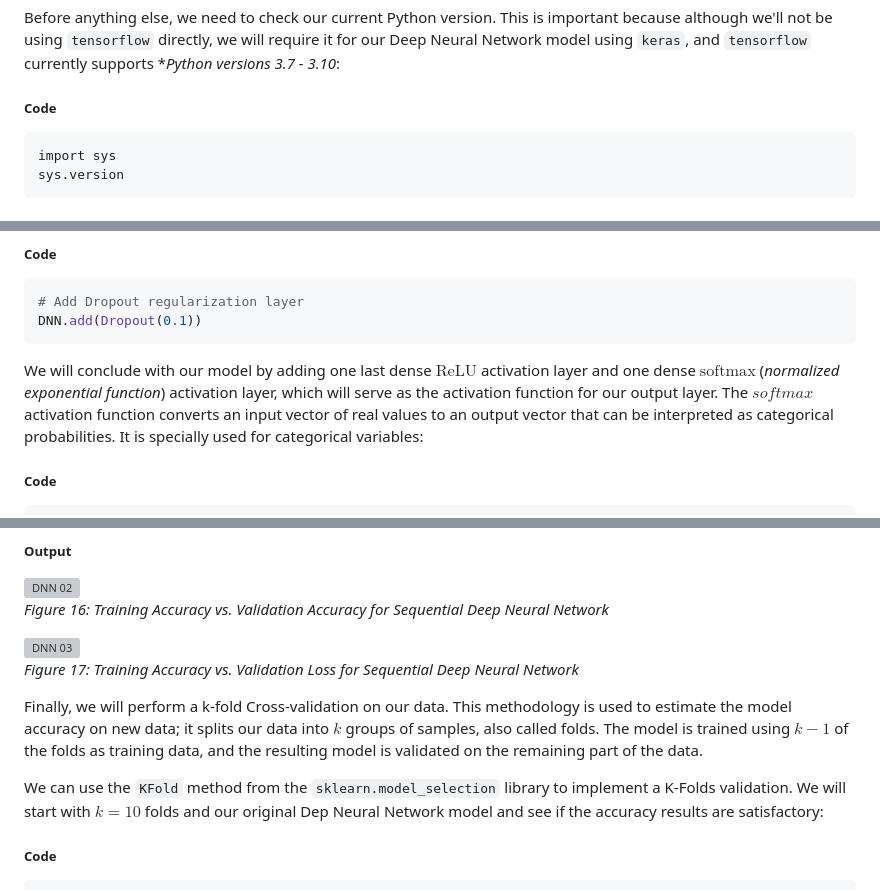
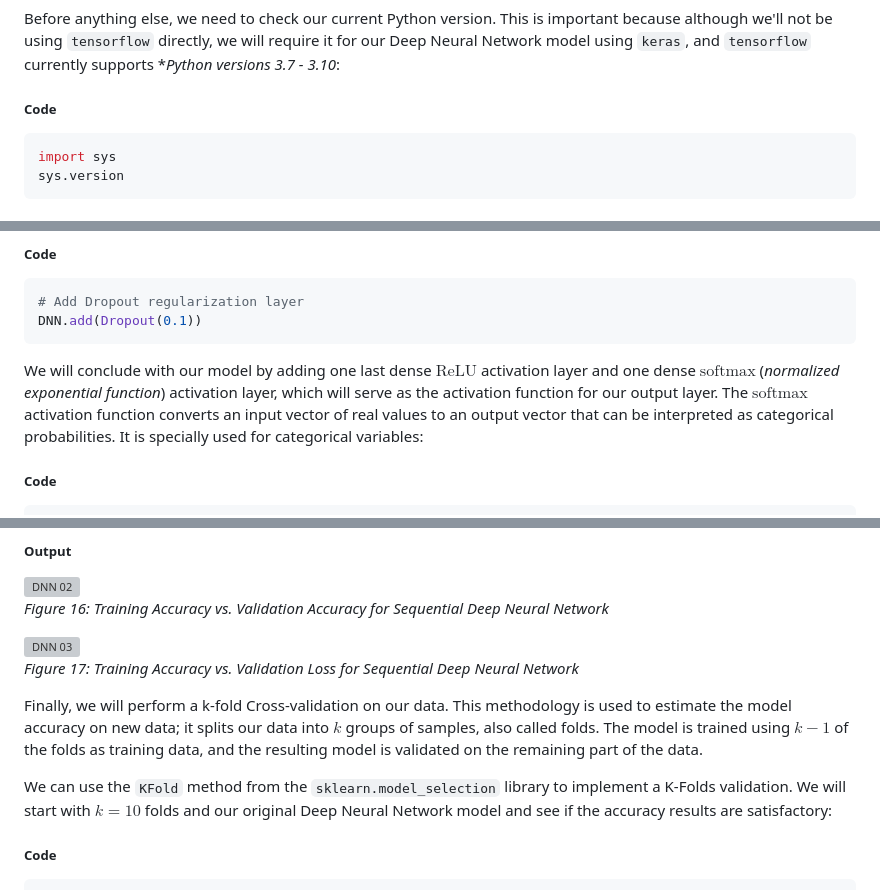
Before and after one commit to sanctum-black/guided-projects, a Markdown page: data-science/exploratory-data-analysis/exploratory-data-analysis-2.md, 3 parts joined by grey strips. GitHub-like rendering; grey boxes are pictures that could not be loaded.

Commit message:
Performed minor corrections

````diff
--- a/data-science/exploratory-data-analysis/exploratory-data-analysis-2.md
+++ b/data-science/exploratory-data-analysis/exploratory-data-analysis-2.md
@@ -104,7 +104,7 @@ In this example, we will be working with 12 classification models, which we'll e
 Before anything else, we need to check our current Python version. This is important because although we'll not be using `tensorflow` directly, we will require it for our Deep Neural Network model using `keras`, and `tensorflow` currently supports **Python versions 3.7 - 3.10*:
 
 ##### **Code**
-```
+```Python
 import sys
 sys.version
 ```
@@ -1872,7 +1871,7 @@ Next, we will add a $\text{Dropout}$ regularization layer. A dropout layer rando
 DNN.add(Dropout(0.1))
 ```
 
-We will conclude with our model by adding one last dense $\text{ReLU}$ activation layer and one dense $\text{softmax}$ (*normalized exponential function*) activation layer, which will serve as the activation function for our output layer. The $softmax$ activation function converts an input vector of real values to an output vector that can be interpreted as categorical probabilities. It is specially used for categorical variables:
+We will conclude with our model by adding one last dense $\text{ReLU}$ activation layer and one dense $\text{softmax}$ (*normalized exponential function*) activation layer, which will serve as the activation function for our output layer. The $\text{softmax}$ activation function converts an input vector of real values to an output vector that can be interpreted as categorical probabilities. It is specially used for categorical variables:
 
 ##### **Code**
 ```Python
@@ -2342,7 +2341,7 @@ plt.close()
 
 Finally, we will perform a k-fold Cross-validation on our data. This methodology is used to estimate the model accuracy on new data; it splits our data into $k$ groups of samples, also called folds. The model is trained using $k-1$ of the folds as training data, and the resulting model is validated on the remaining part of the data.
 
-We can use the `KFold` method from the `sklearn.model_selection` library to implement a K-Folds validation. We will start with $k = 10$ folds and our original Dep Neural Network model and see if the accuracy results are satisfactory:
+We can use the `KFold` method from the `sklearn.model_selection` library to implement a K-Folds validation. We will start with $k = 10$ folds and our original Deep Neural Network model and see if the accuracy results are satisfactory:
 
 ##### **Code**
 ```Python
````
Also changed, not shown: other parts of data-science/exploratory-data-analysis/exploratory-data-analysis-2.md (+0 -1 lines).
